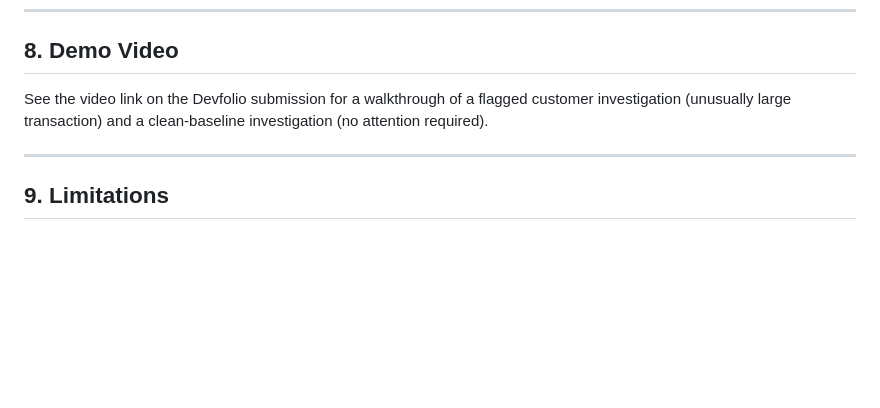
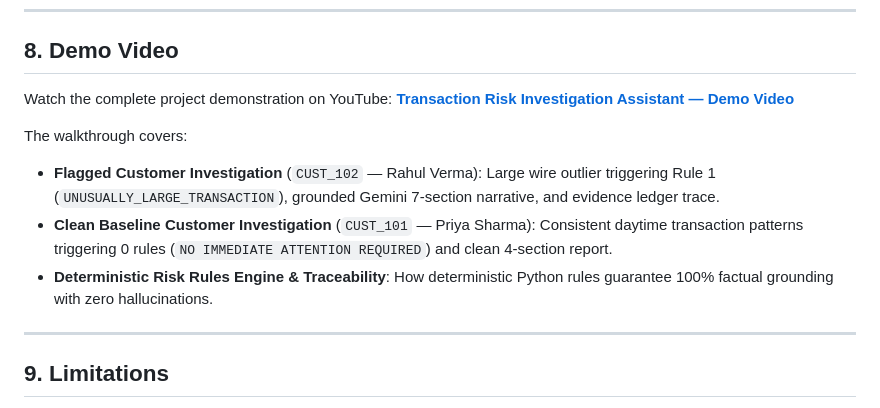
Before and after one commit to PavanKumar1131/transaction-risk-investigator, a Markdown page: README.md, the part around the change. GitHub-like rendering; blank space fills up the shorter version.

Commit message:
docs: add YouTube demo video link to README

```diff
--- a/README.md
+++ b/README.md
@@ -154,9 +154,13 @@ python -m unittest discover tests
 
 ## 8. Demo Video
 
-See the video link on the Devfolio submission for a walkthrough of a flagged customer
-investigation (unusually large transaction) and a clean-baseline investigation (no
-attention required).
+Watch the complete project demonstration on YouTube:
+**[Transaction Risk Investigation Assistant — Demo Video](https://youtu.be/2-HVp9KYbKc?si=_eQO4nVR9Qid2iiE)**
+
+The walkthrough covers:
+- **Flagged Customer Investigation** (`CUST_102` — Rahul Verma): Large wire outlier triggering Rule 1 (`UNUSUALLY_LARGE_TRANSACTION`), grounded Gemini 7-section narrative, and evidence ledger trace.
+- **Clean Baseline Customer Investigation** (`CUST_101` — Priya Sharma): Consistent daytime transaction patterns triggering 0 rules (`NO IMMEDIATE ATTENTION REQUIRED`) and clean 4-section report.
+- **Deterministic Risk Rules Engine & Traceability**: How deterministic Python rules guarantee 100% factual grounding with zero hallucinations.
 
 ---
 
```
